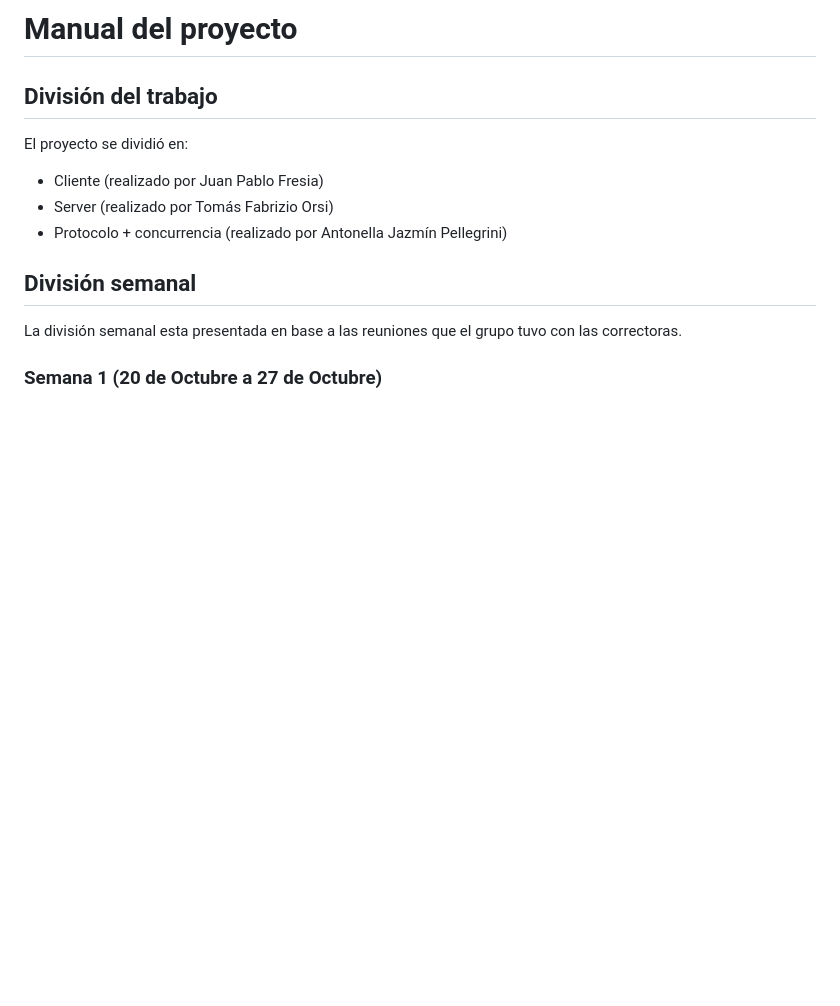
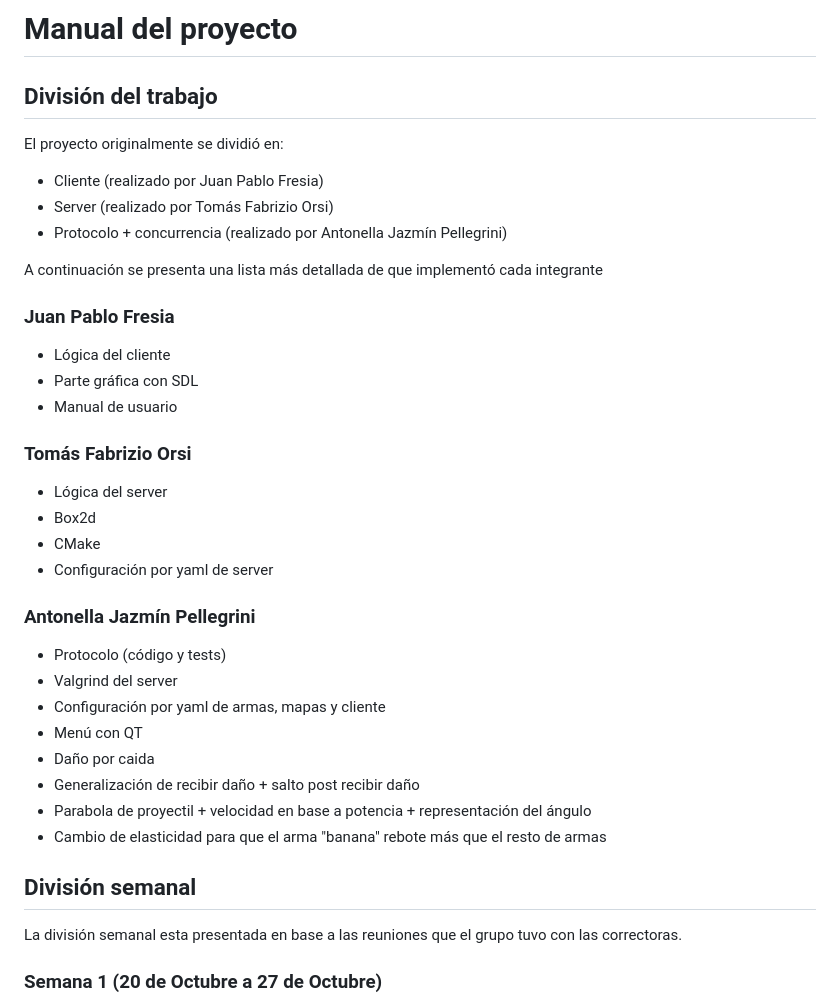
Before and after one commit to Los-Socketes/Worms, a Markdown page: documentacion/ManualDelProyecto.md, the part around the change. Rendered like a GitHub page; blank space fills up the shorter version.

Commit message:
Agrego lo que hizo cada uno (falta que el resto complete con mas detalle)

```diff
--- a/documentacion/ManualDelProyecto.md
+++ b/documentacion/ManualDelProyecto.md
@@ -1,9 +1,31 @@
 # Manual del proyecto
 ## División del trabajo
-El proyecto se dividió en:
+El proyecto originalmente se dividió en:
 - Cliente (realizado por Juan Pablo Fresia)
 - Server (realizado por Tomás Fabrizio Orsi)
 - Protocolo + concurrencia (realizado por Antonella Jazmín Pellegrini)
+
+A continuación se presenta una lista más detallada de que implementó cada integrante
+### Juan Pablo Fresia
+- Lógica del cliente
+- Parte gráfica con SDL
+- Manual de usuario
+
+### Tomás Fabrizio Orsi
+- Lógica del server
+- Box2d
+- CMake
+- Configuración por yaml de server
+
+### Antonella Jazmín Pellegrini
+- Protocolo (código y tests)
+- Valgrind del server
+- Configuración por yaml de armas, mapas y cliente
+- Menú con QT
+- Daño por caida
+- Generalización de recibir daño + salto post recibir daño
+- Parabola de proyectil + velocidad en base a potencia + representación del ángulo
+- Cambio de elasticidad para que el arma "banana" rebote más que el resto de armas
 
 ## División semanal
 La división semanal esta presentada en base a las reuniones que el grupo tuvo con las correctoras.
```
